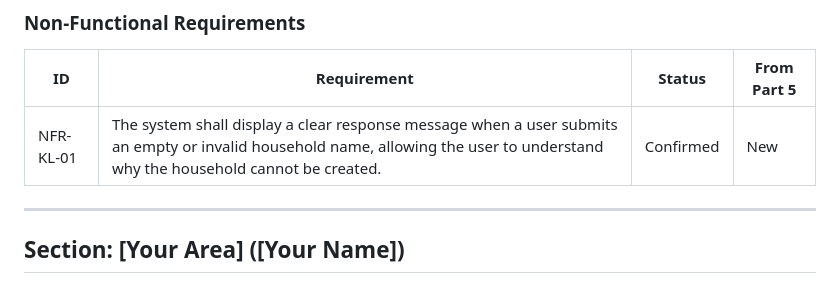
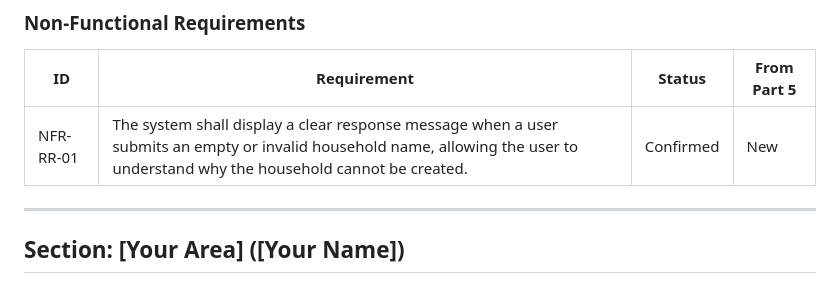
Before and after one commit to Garcia-X/CS250-Group, a Markdown page: docs/testing/REQUIREMENTS.md, the part around one of its changes. Rendered like a GitHub page.

Commit message:
Update stakeholder and requirement IDs for clarity

```diff
--- a/docs/testing/REQUIREMENTS.md
+++ b/docs/testing/REQUIREMENTS.md
@@ -99,7 +99,7 @@ RULES
 
 | ID | Requirement | Status | From Part 5 |
 |---|---|---|---|
-| NFR-KL-01 | The system shall display a clear response message when a user submits an empty or invalid household name, allowing the user to understand why the household cannot be created. | Confirmed | New |
+| NFR-RR-01 | The system shall display a clear response message when a user submits an empty or invalid household name, allowing the user to understand why the household cannot be created. | Confirmed | New |
 
 ---
 
```
Also changed, not shown: other parts of docs/testing/REQUIREMENTS.md (+1 -1 lines).
